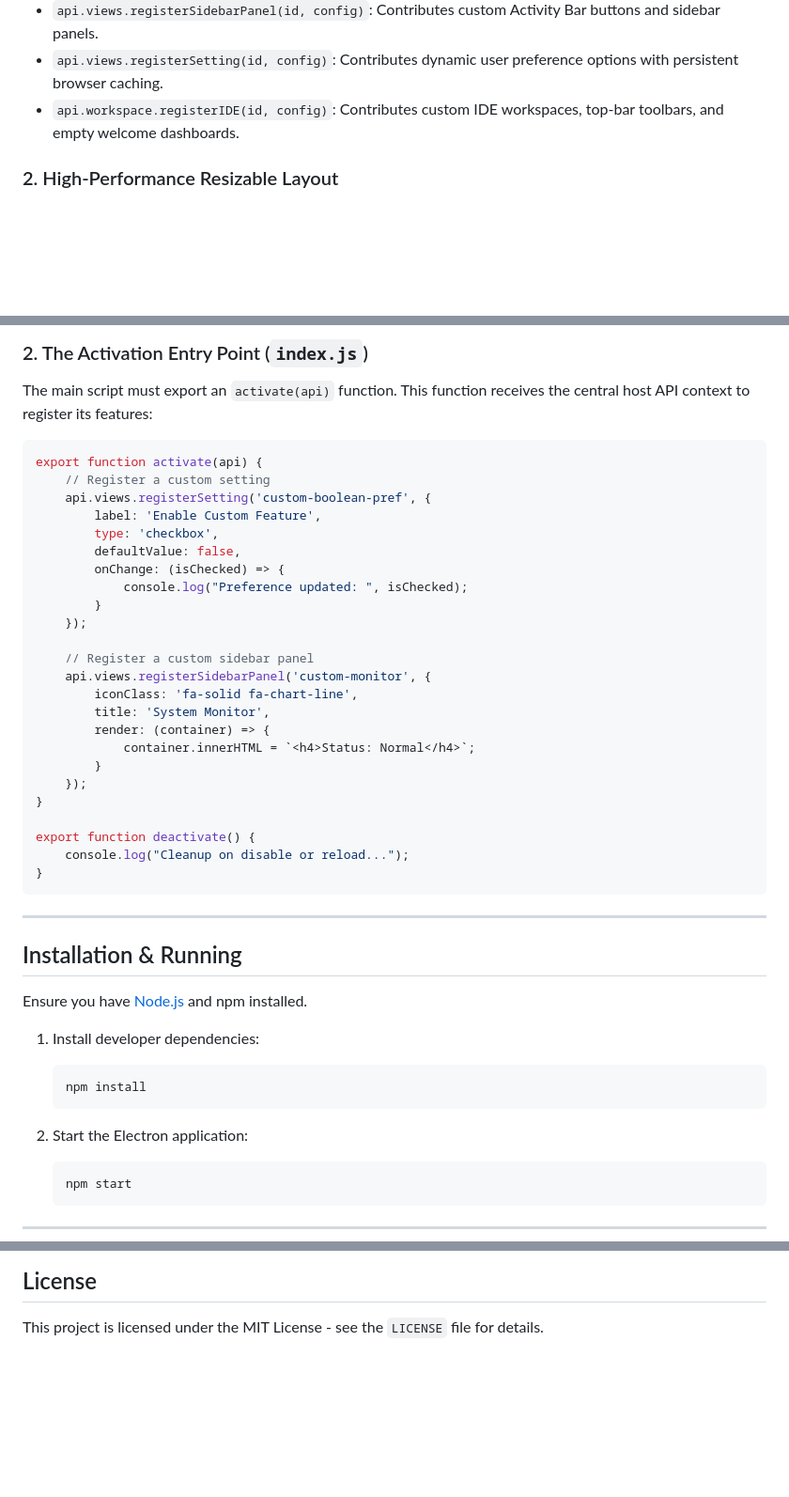
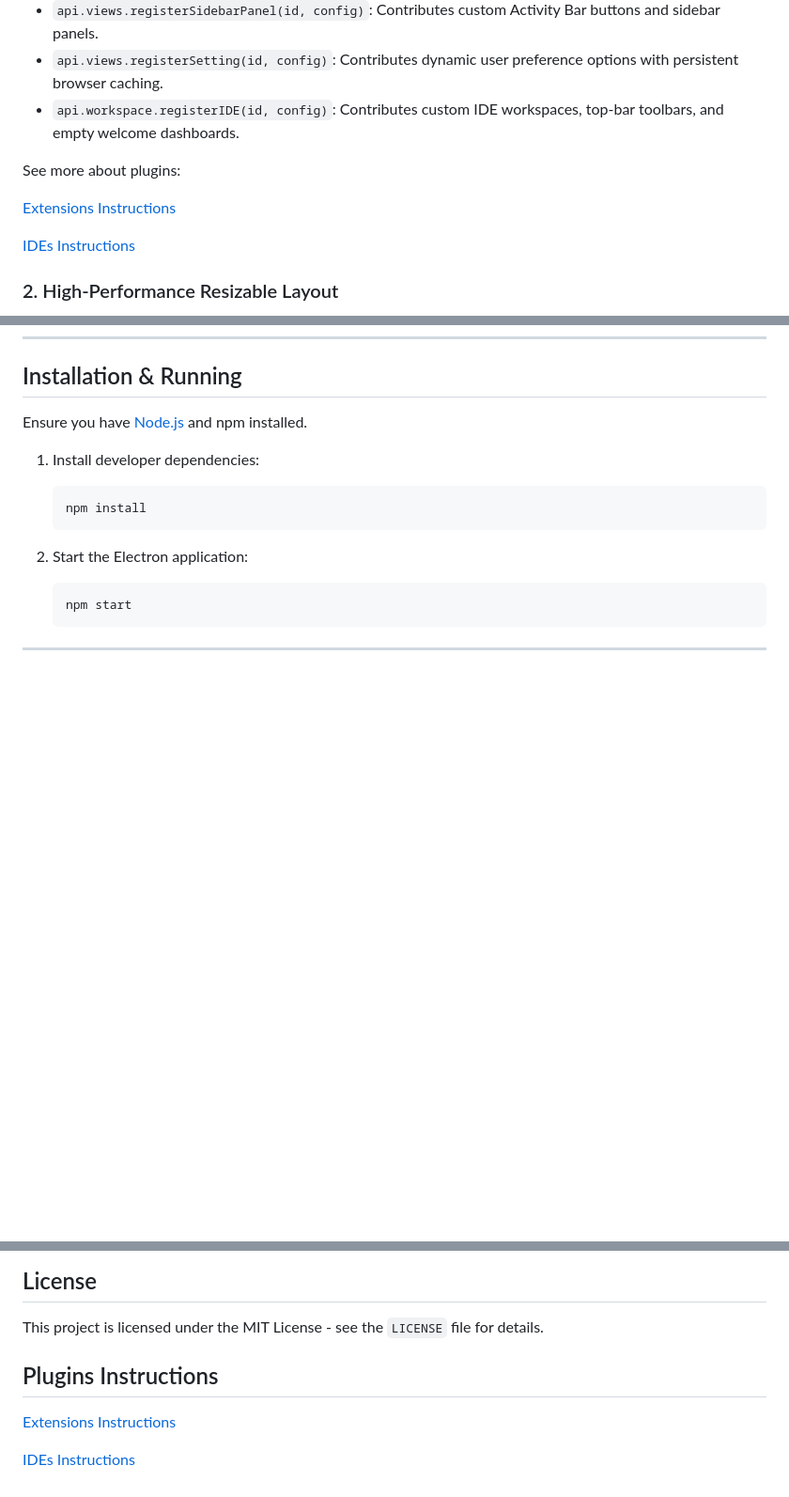
Before and after one commit to lavimanor/pro-code-editor, a Markdown page: README.md, 3 parts joined by grey strips. Shown at 94% size. Rendered like a GitHub page; blank space fills up the shorter version.

Commit message:
instructions

````diff
--- a/README.md
+++ b/README.md
@@ -39,6 +39,12 @@ All workspace attributes are registered via standard API endpoints:
 *   `api.views.registerSidebarPanel(id, config)`: Contributes custom Activity Bar buttons and sidebar panels.
 *   `api.views.registerSetting(id, config)`: Contributes dynamic user preference options with persistent browser caching.
 *   `api.workspace.registerIDE(id, config)`: Contributes custom IDE workspaces, top-bar toolbars, and empty welcome dashboards.
+
+See more about plugins:
+
+[Extensions Instructions](instructions/extensions.md)
+
+[IDEs Instructions](instructions/ides.md)
 
 ### 2. High-Performance Resizable Layout
 Horizontal and vertical splitters allow you to slide and customize the size of your explorer and terminal panels. Features include:
@@ -177,34 +97,3 @@ IDEs use `"type": "ide"` and may additionally declare the extensions they depend
-### 2. The Activation Entry Point (`index.js`)
-The main script must export an `activate(api)` function. This function receives the central host API context to register its features:
-
-```javascript
-export function activate(api) {
-    // Register a custom setting
-    api.views.registerSetting('custom-boolean-pref', {
-        label: 'Enable Custom Feature',
-        type: 'checkbox',
-        defaultValue: false,
-        onChange: (isChecked) => {
-            console.log("Preference updated: ", isChecked);
-        }
-    });
-
-    // Register a custom sidebar panel
-    api.views.registerSidebarPanel('custom-monitor', {
-        iconClass: 'fa-solid fa-chart-line',
-        title: 'System Monitor',
-        render: (container) => {
-            container.innerHTML = `<h4>Status: Normal</h4>`;
-        }
-    });
-}
-
-export function deactivate() {
-    console.log("Cleanup on disable or reload...");
-}
-```
-
----
 
 ## Installation & Running
 
@@ -225,3 +114,9 @@ Ensure you have [Node.js](https://nodejs.org/) and npm installed.
 ## License
 
 This project is licensed under the MIT License - see the `LICENSE` file for details.
+
+## Plugins Instructions
+
+[Extensions Instructions](instructions/extensions.md)
+
+[IDEs Instructions](instructions/ides.md)
````
Also changed, not shown: other parts of README.md (+0 -86 lines), instructions/IDEs.md (added, +292 -0 lines), instructions/extensions.md (added, +279 -0 lines).
